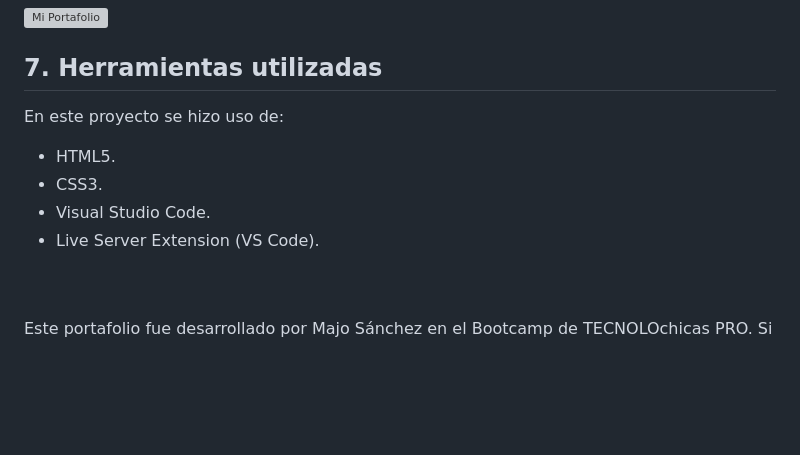
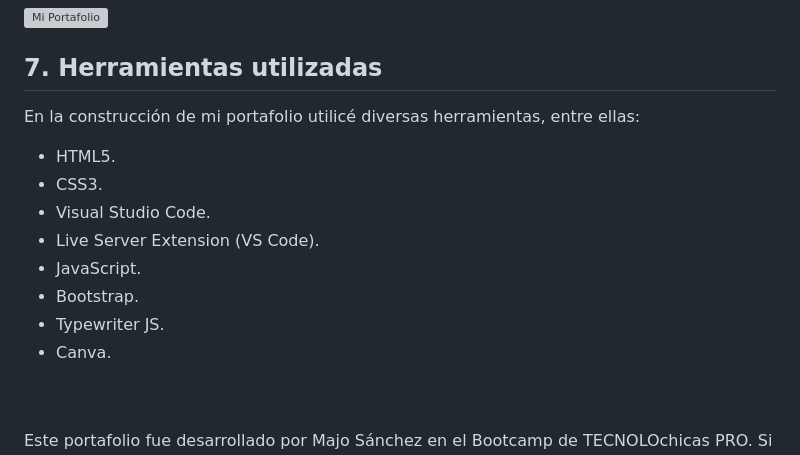
Before and after one commit to MajoSanz/MiPortafolio-b4-g2, a Markdown page: README.md, the part around one of its changes. Drawn GitHub-style; blank space fills up the shorter version; grey boxes are pictures that could not be loaded.

```diff
--- a/README.md
+++ b/README.md
@@ -67,11 +61,16 @@ La idea de este proyecto es poder ayudar e inspirar a los demás. ¡Gracias por
 
 ## 7. Herramientas utilizadas
 
-En este proyecto se hizo uso de:
+En la construcción de mi portafolio utilicé diversas herramientas, entre ellas:
+
 * HTML5.
 * CSS3.
 * Visual Studio Code.
 * Live Server Extension (VS Code).
+* JavaScript.
+* Bootstrap.
+* Typewriter JS.
+* Canva.
 
 <br>
 <br>
```
Also changed, not shown: other parts of README.md (+24 -30 lines).
